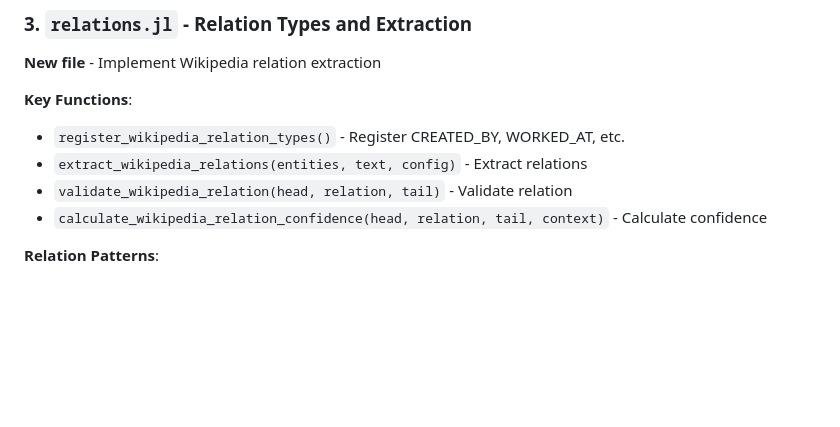
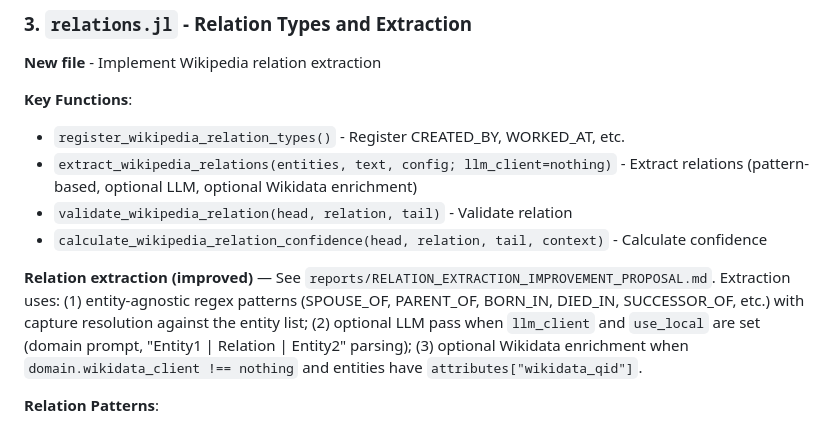
Before and after one commit to AlbaIntelligence/GraphMERT.jl, a Markdown page: reports/WIKIPEDIA_DOMAIN_IMPLEMENTATION.md, the part around the change. Rendered like a GitHub page; blank space fills up the shorter version.

Commit message:
docs: relation extraction proposal implemented; changelog and Wikipedia doc
Made-with: Cursor

```diff
--- a/reports/WIKIPEDIA_DOMAIN_IMPLEMENTATION.md
+++ b/reports/WIKIPEDIA_DOMAIN_IMPLEMENTATION.md
@@ -51,9 +51,11 @@ and coordinates all Wikipedia-specific functionality.
 **Key Functions**:
 
 - `register_wikipedia_relation_types()` - Register CREATED_BY, WORKED_AT, etc.
-- `extract_wikipedia_relations(entities, text, config)` - Extract relations
+- `extract_wikipedia_relations(entities, text, config; llm_client=nothing)` - Extract relations (pattern-based, optional LLM, optional Wikidata enrichment)
 - `validate_wikipedia_relation(head, relation, tail)` - Validate relation
 - `calculate_wikipedia_relation_confidence(head, relation, tail, context)` - Calculate confidence
+
+**Relation extraction (improved)** — See `reports/RELATION_EXTRACTION_IMPROVEMENT_PROPOSAL.md`. Extraction uses: (1) entity-agnostic regex patterns (SPOUSE_OF, PARENT_OF, BORN_IN, DIED_IN, SUCCESSOR_OF, etc.) with capture resolution against the entity list; (2) optional LLM pass when `llm_client` and `use_local` are set (domain prompt, "Entity1 | Relation | Entity2" parsing); (3) optional Wikidata enrichment when `domain.wikidata_client !== nothing` and entities have `attributes["wikidata_qid"]`.
 
 **Relation Patterns**:
 
```
Also changed, not shown: reports/RELATION_EXTRACTION_IMPROVEMENT_PROPOSAL.md (added, +149 -0 lines), 1 other file.
